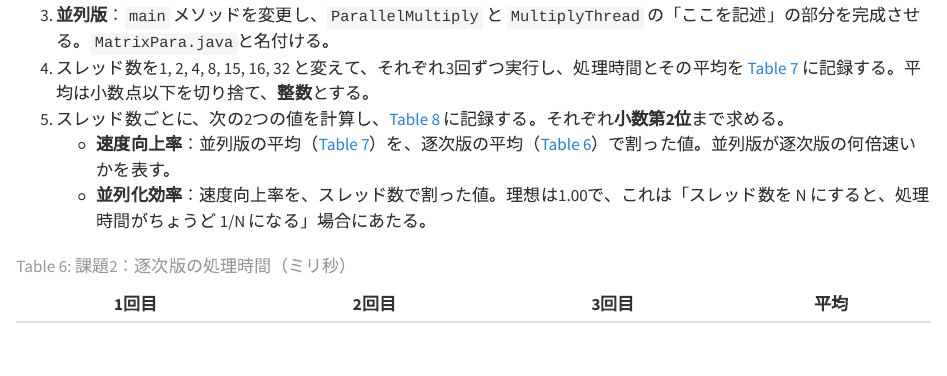
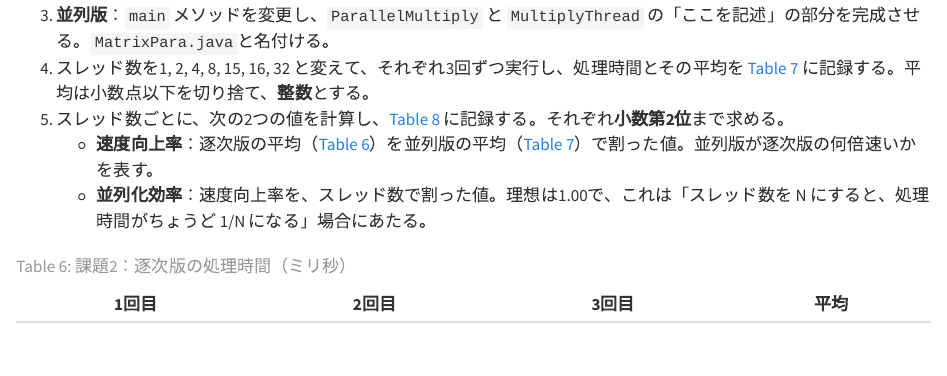
Before and after one commit to cyisnf/java-concurrency-lecture, a Quarto document (chapters/09-exercises.qmd): the page in a window 1100 px wide, from 8550 px down. Rendered offline with R 4.5, knitr and Pandoc in place of Quarto, with nearby package versions.

Commit message:
fix: correct calculation description for speedup rate in exercise 2

```diff
--- a/chapters/09-exercises.qmd
+++ b/chapters/09-exercises.qmd
@@ -376,7 +376,7 @@ class MultiplyThread extends Thread {
 3. **並列版**：`main` メソッドを変更し、`ParallelMultiply` と `MultiplyThread` の「ここを記述」の部分を完成させる。`MatrixPara.java`と名付ける。
 4. スレッド数を1, 2, 4, 8, 15, 16, 32 と変えて、それぞれ3回ずつ実行し、処理時間とその平均を @tbl-task2-par に記録する。平均は小数点以下を切り捨て、**整数**とする。
 5. スレッド数ごとに、次の2つの値を計算し、@tbl-task2-speedup に記録する。それぞれ**小数第2位**まで求める。
-   - **速度向上率**：並列版の平均（@tbl-task2-par）を、逐次版の平均（@tbl-task2-seq）で割った値。並列版が逐次版の何倍速いかを表す。
+   - **速度向上率**：逐次版の平均（@tbl-task2-seq）を並列版の平均（@tbl-task2-par）で割った値。並列版が逐次版の何倍速いかを表す。
    - **並列化効率**：速度向上率を、スレッド数で割った値。理想は1.00で、これは「スレッド数を N にすると、処理時間がちょうど 1/N になる」場合にあたる。
 
 | 1回目 | 2回目 | 3回目 | 平均 |
```
